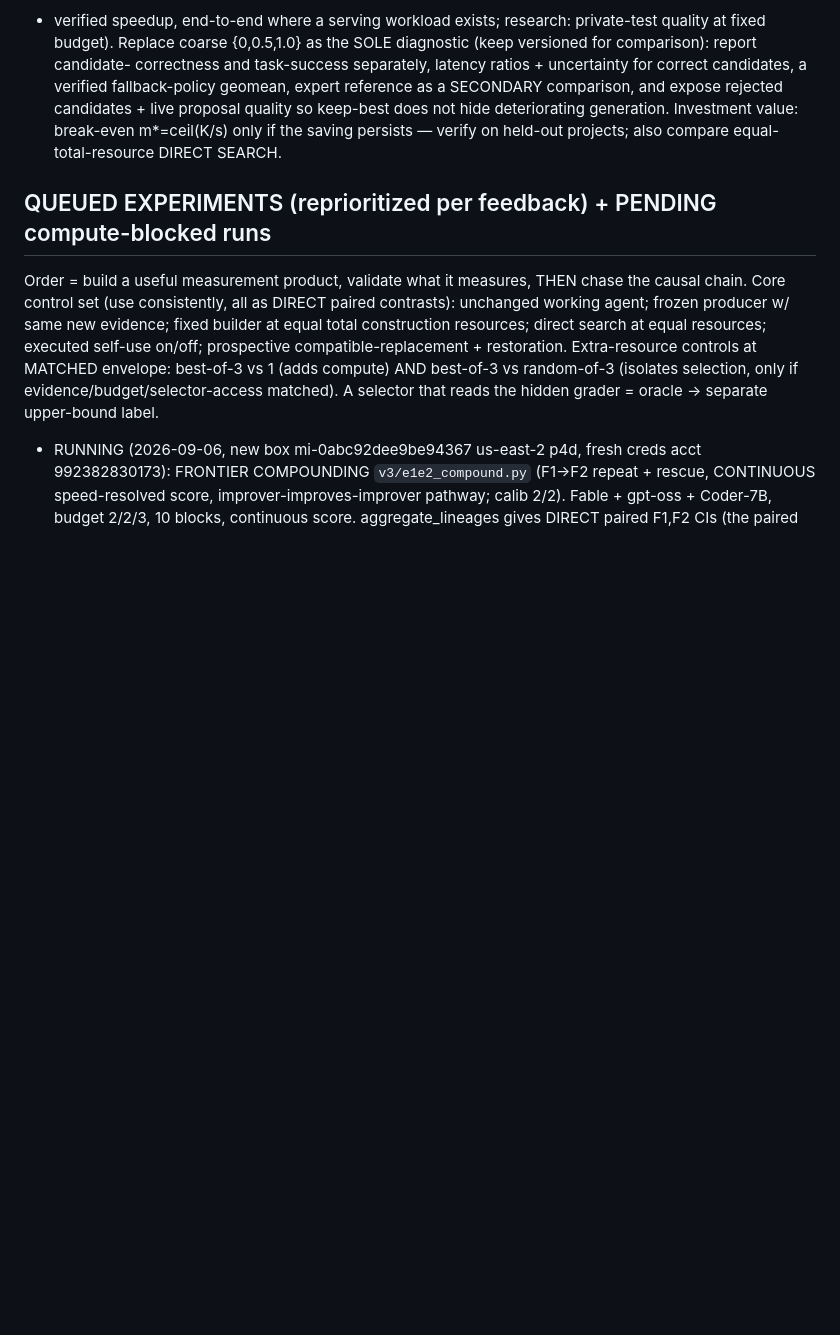
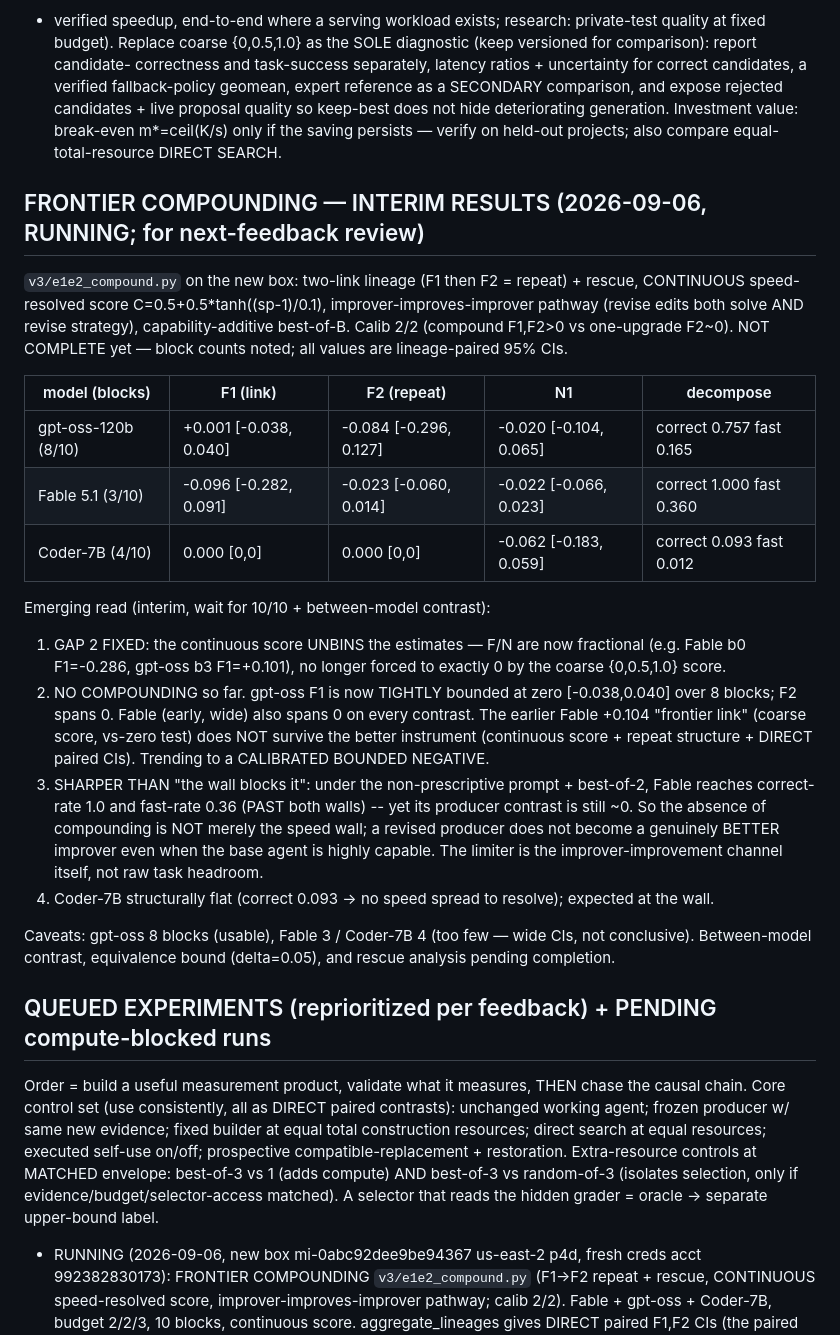
Before and after one commit to ahmd-mohsin/KernelAscent, a Markdown page: BENCHMARK_LOG.md, the part around the change. Rendered like a GitHub page; blank space fills up the shorter version.

Commit message:
BENCHMARK_LOG: frontier compounding INTERIM (gpt-oss 8/10 F1 tightly bounded at 0; Fable/Coder early) -- continuous score unbins (gap2 fixed); no compounding, and Fable past both walls (correct 1.0 fast 0.36) still shows F~0 -> limiter is the improver-improvement channel, not the wall. Trending calibrated bounded-negative

```diff
--- a/BENCHMARK_LOG.md
+++ b/BENCHMARK_LOG.md
@@ -164,6 +164,36 @@ correctness and task-success separately, latency ratios + uncertainty for correc
 fallback-policy geomean, expert reference as a SECONDARY comparison, and expose rejected candidates + live
 proposal quality so keep-best does not hide deteriorating generation. Investment value: break-even m*=ceil(K/s)
 only if the saving persists — verify on held-out projects; also compare equal-total-resource DIRECT SEARCH.
+
+## FRONTIER COMPOUNDING — INTERIM RESULTS (2026-09-06, RUNNING; for next-feedback review)
+
+`v3/e1e2_compound.py` on the new box: two-link lineage (F1 then F2 = repeat) + rescue, CONTINUOUS
+speed-resolved score C=0.5+0.5*tanh((sp-1)/0.1), improver-improves-improver pathway (revise edits
+both solve AND revise strategy), capability-additive best-of-B. Calib 2/2 (compound F1,F2>0 vs
+one-upgrade F2~0). NOT COMPLETE yet — block counts noted; all values are lineage-paired 95% CIs.
+
+| model (blocks) | F1 (link) | F2 (repeat) | N1 | decompose |
+|---|---|---|---|---|
+| gpt-oss-120b (8/10) | +0.001 [-0.038, 0.040] | -0.084 [-0.296, 0.127] | -0.020 [-0.104, 0.065] | correct 0.757 fast 0.165 |
+| Fable 5.1 (3/10) | -0.096 [-0.282, 0.091] | -0.023 [-0.060, 0.014] | -0.022 [-0.066, 0.023] | correct 1.000 fast 0.360 |
+| Coder-7B (4/10) | 0.000 [0,0] | 0.000 [0,0] | -0.062 [-0.183, 0.059] | correct 0.093 fast 0.012 |
+
+Emerging read (interim, wait for 10/10 + between-model contrast):
+1. GAP 2 FIXED: the continuous score UNBINS the estimates — F/N are now fractional (e.g. Fable b0
+   F1=-0.286, gpt-oss b3 F1=+0.101), no longer forced to exactly 0 by the coarse {0,0.5,1.0} score.
+2. NO COMPOUNDING so far. gpt-oss F1 is now TIGHTLY bounded at zero [-0.038,0.040] over 8 blocks;
+   F2 spans 0. Fable (early, wide) also spans 0 on every contrast. The earlier Fable +0.104
+   "frontier link" (coarse score, vs-zero test) does NOT survive the better instrument (continuous
+   score + repeat structure + DIRECT paired CIs). Trending to a CALIBRATED BOUNDED NEGATIVE.
+3. SHARPER THAN "the wall blocks it": under the non-prescriptive prompt + best-of-2, Fable reaches
+   correct-rate 1.0 and fast-rate 0.36 (PAST both walls) -- yet its producer contrast is still ~0.
+   So the absence of compounding is NOT merely the speed wall; a revised producer does not become a
+   genuinely BETTER improver even when the base agent is highly capable. The limiter is the
+   improver-improvement channel itself, not raw task headroom.
+4. Coder-7B structurally flat (correct 0.093 -> no speed spread to resolve); expected at the wall.
+
+Caveats: gpt-oss 8 blocks (usable), Fable 3 / Coder-7B 4 (too few — wide CIs, not conclusive).
+Between-model contrast, equivalence bound (delta=0.05), and rescue analysis pending completion.
 
 ## QUEUED EXPERIMENTS (reprioritized per feedback) + PENDING compute-blocked runs
 
```
